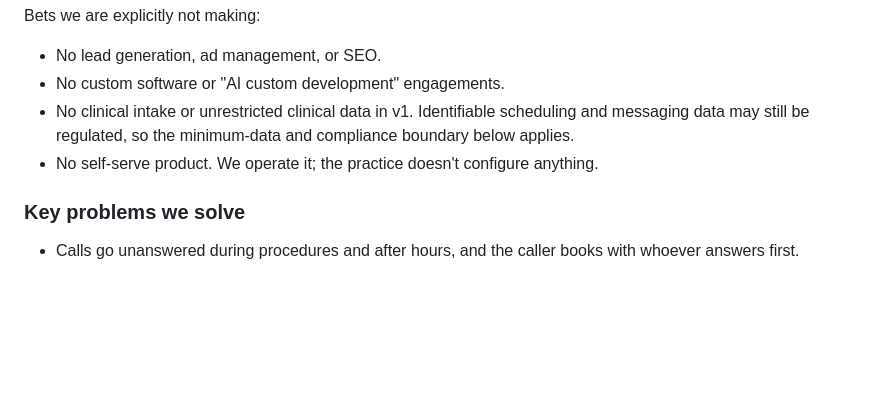
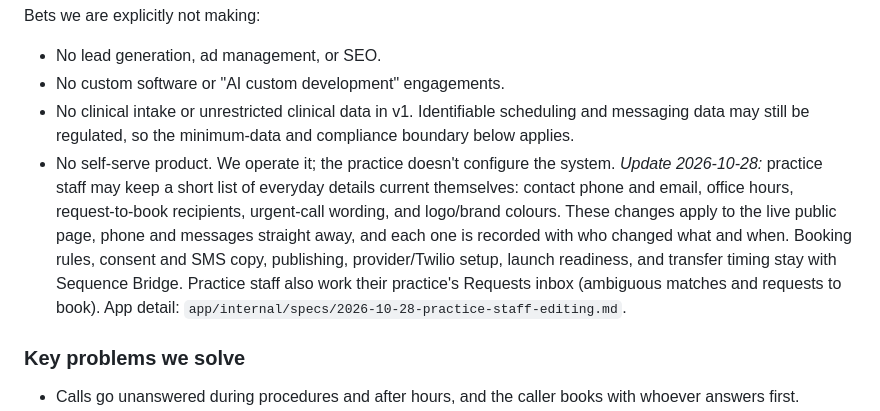
Before and after one commit to sequence-bridge/internal, a Markdown page: steering/product.md, the part around the change. Rendered like a GitHub page; blank space fills up the shorter version.

Commit message:
docs: let practice staff keep everyday details current
Co-Authored-By: Claude Opus 5.5 <noreply@anthropic.com>
Claude-Session: https://claude.ai/code/session_016D2F9PzzPrsMHJ4uJmG54c

```diff
--- a/steering/product.md
+++ b/steering/product.md
@@ -25,7 +25,7 @@ Bets we are explicitly not making:
 - No lead generation, ad management, or SEO.
 - No custom software or "AI custom development" engagements.
 - No clinical intake or unrestricted clinical data in v1. Identifiable scheduling and messaging data may still be regulated, so the minimum-data and compliance boundary below applies.
-- No self-serve product. We operate it; the practice doesn't configure anything.
+- No self-serve product. We operate it; the practice doesn't configure the system. *Update 2026-10-28:* practice staff may keep a short list of everyday details current themselves: contact phone and email, office hours, request-to-book recipients, urgent-call wording, and logo/brand colours. These changes apply to the live public page, phone and messages straight away, and each one is recorded with who changed what and when. Booking rules, consent and SMS copy, publishing, provider/Twilio setup, launch readiness, and transfer timing stay with Sequence Bridge. Practice staff also work their practice's Requests inbox (ambiguous matches and requests to book). App detail: `app/internal/specs/2026-10-28-practice-staff-editing.md`.
 
 ### Key problems we solve
 - Calls go unanswered during procedures and after hours, and the caller books with whoever answers first.
```
